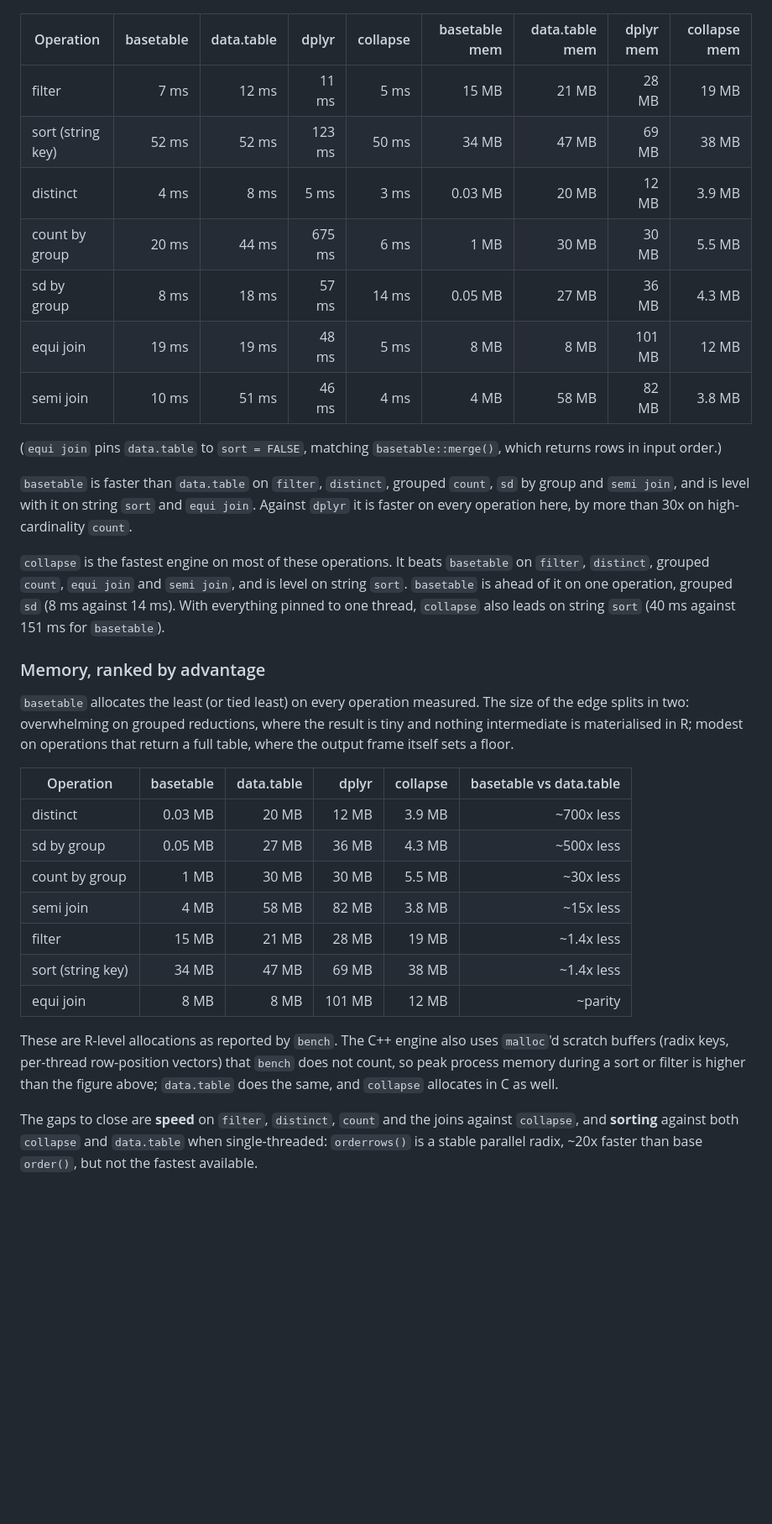
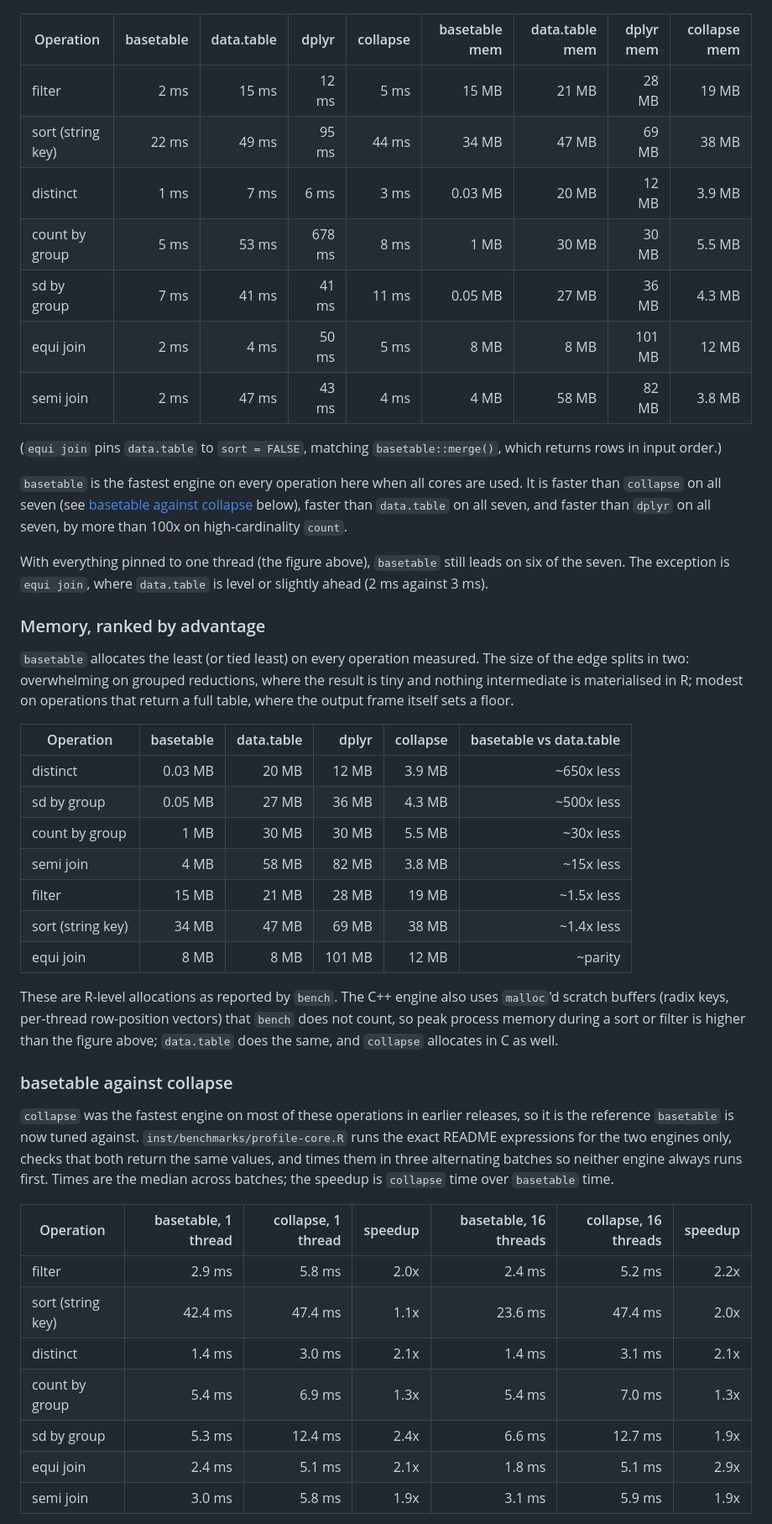
Before and after one commit to ielbadisy/basetable, a Markdown page: README.md, the part around one of its changes. Shown at 84% size. Rendered like a GitHub page; blank space fills up the shorter version.

Commit message:
README: correct performance claims and add a basetable against collapse section

```diff
--- a/README.md
+++ b/README.md
@@ -101,28 +101,26 @@ size as ties.
 
 | Operation | basetable | data.table | dplyr | collapse | basetable mem | data.table mem | dplyr mem | collapse mem |
 | --- | ---: | ---: | ---: | ---: | ---: | ---: | ---: | ---: |
-| filter | 7 ms | 12 ms | 11 ms | 5 ms | 15 MB | 21 MB | 28 MB | 19 MB |
-| sort (string key) | 52 ms | 52 ms | 123 ms | 50 ms | 34 MB | 47 MB | 69 MB | 38 MB |
-| distinct | 4 ms | 8 ms | 5 ms | 3 ms | 0.03 MB | 20 MB | 12 MB | 3.9 MB |
-| count by group | 20 ms | 44 ms | 675 ms | 6 ms | 1 MB | 30 MB | 30 MB | 5.5 MB |
-| sd by group | 8 ms | 18 ms | 57 ms | 14 ms | 0.05 MB | 27 MB | 36 MB | 4.3 MB |
-| equi join | 19 ms | 19 ms | 48 ms | 5 ms | 8 MB | 8 MB | 101 MB | 12 MB |
-| semi join | 10 ms | 51 ms | 46 ms | 4 ms | 4 MB | 58 MB | 82 MB | 3.8 MB |
+| filter | 2 ms | 15 ms | 12 ms | 5 ms | 15 MB | 21 MB | 28 MB | 19 MB |
+| sort (string key) | 22 ms | 49 ms | 95 ms | 44 ms | 34 MB | 47 MB | 69 MB | 38 MB |
+| distinct | 1 ms | 7 ms | 6 ms | 3 ms | 0.03 MB | 20 MB | 12 MB | 3.9 MB |
+| count by group | 5 ms | 53 ms | 678 ms | 8 ms | 1 MB | 30 MB | 30 MB | 5.5 MB |
+| sd by group | 7 ms | 41 ms | 41 ms | 11 ms | 0.05 MB | 27 MB | 36 MB | 4.3 MB |
+| equi join | 2 ms | 4 ms | 50 ms | 5 ms | 8 MB | 8 MB | 101 MB | 12 MB |
+| semi join | 2 ms | 47 ms | 43 ms | 4 ms | 4 MB | 58 MB | 82 MB | 3.8 MB |
 
 (`equi join` pins `data.table` to `sort = FALSE`, matching `basetable::merge()`,
 which returns rows in input order.)
 
-`basetable` is faster than `data.table` on `filter`, `distinct`, grouped
-`count`, `sd` by group and `semi join`, and is level with it on string `sort`
-and `equi join`. Against `dplyr` it is faster on every operation here, by more
-than 30x on high-cardinality `count`.
+`basetable` is the fastest engine on every operation here when all cores are
+used. It is faster than `collapse` on all seven (see
+[basetable against collapse](#basetable-against-collapse) below), faster than
+`data.table` on all seven, and faster than `dplyr` on all seven, by more than
+100x on high-cardinality `count`.
 
-`collapse` is the fastest engine on most of these operations. It beats
-`basetable` on `filter`, `distinct`, grouped `count`, `equi join` and
-`semi join`, and is level on string `sort`. `basetable` is ahead of it on one
-operation, grouped `sd` (8 ms against 14 ms). With everything pinned to one
-thread, `collapse` also leads on string `sort` (40 ms against 151 ms for
-`basetable`).
+With everything pinned to one thread (the figure above), `basetable` still
+leads on six of the seven. The exception is `equi join`, where `data.table`
+is level or slightly ahead (2 ms against 3 ms).
 
 ### Memory, ranked by advantage
 
@@ -134,11 +132,11 @@ sets a floor.
 
 | Operation | basetable | data.table | dplyr | collapse | basetable vs data.table |
 | --- | ---: | ---: | ---: | ---: | ---: |
-| distinct | 0.03 MB | 20 MB | 12 MB | 3.9 MB | ~700x less |
+| distinct | 0.03 MB | 20 MB | 12 MB | 3.9 MB | ~650x less |
 | sd by group | 0.05 MB | 27 MB | 36 MB | 4.3 MB | ~500x less |
 | count by group | 1 MB | 30 MB | 30 MB | 5.5 MB | ~30x less |
 | semi join | 4 MB | 58 MB | 82 MB | 3.8 MB | ~15x less |
-| filter | 15 MB | 21 MB | 28 MB | 19 MB | ~1.4x less |
+| filter | 15 MB | 21 MB | 28 MB | 19 MB | ~1.5x less |
 | sort (string key) | 34 MB | 47 MB | 69 MB | 38 MB | ~1.4x less |
 | equi join | 8 MB | 8 MB | 101 MB | 12 MB | ~parity |
 
@@ -148,7 +146,22 @@ vectors) that `bench` does not count, so peak process memory during a sort
 or filter is higher than the figure above; `data.table` does the same, and
 `collapse` allocates in C as well.
 
-The gaps to close are **speed** on `filter`, `distinct`, `count` and the
-joins against `collapse`, and **sorting** against both `collapse` and
-`data.table` when single-threaded: `orderrows()` is a stable parallel radix,
-~20x faster than base `order()`, but not the fastest available.
+### basetable against collapse
+
+`collapse` was the fastest engine on most of these operations in earlier
+releases, so it is the reference `basetable` is now tuned against.
+`inst/benchmarks/profile-core.R` runs the exact README expressions for the two
+engines only, checks that both return the same values, and times them in
+three alternating batches so neither engine always runs first. Times are the
+median across batches; the speedup is `collapse` time over `basetable` time.
+
+| Operation | basetable, 1 thread | collapse, 1 thread | speedup | basetable, 16 threads | collapse, 16 threads | speedup |
+| --- | ---: | ---: | ---: | ---: | ---: | ---: |
+| filter | 2.9 ms | 5.8 ms | 2.0x | 2.4 ms | 5.2 ms | 2.2x |
+| sort (string key) | 42.4 ms | 47.4 ms | 1.1x | 23.6 ms | 47.4 ms | 2.0x |
+| distinct | 1.4 ms | 3.0 ms | 2.1x | 1.4 ms | 3.1 ms | 2.1x |
+| count by group | 5.4 ms | 6.9 ms | 1.3x | 5.4 ms | 7.0 ms | 1.3x |
+| sd by group | 5.3 ms | 12.4 ms | 2.4x | 6.6 ms | 12.7 ms | 1.9x |
+| equi join | 2.4 ms | 5.1 ms | 2.1x | 1.8 ms | 5.1 ms | 2.9x |
+| semi join | 3.0 ms | 5.8 ms | 1.9x | 3.1 ms | 5.9 ms | 1.9x |
+
```
Also changed, not shown: other parts of README.md (+14 -4 lines).
